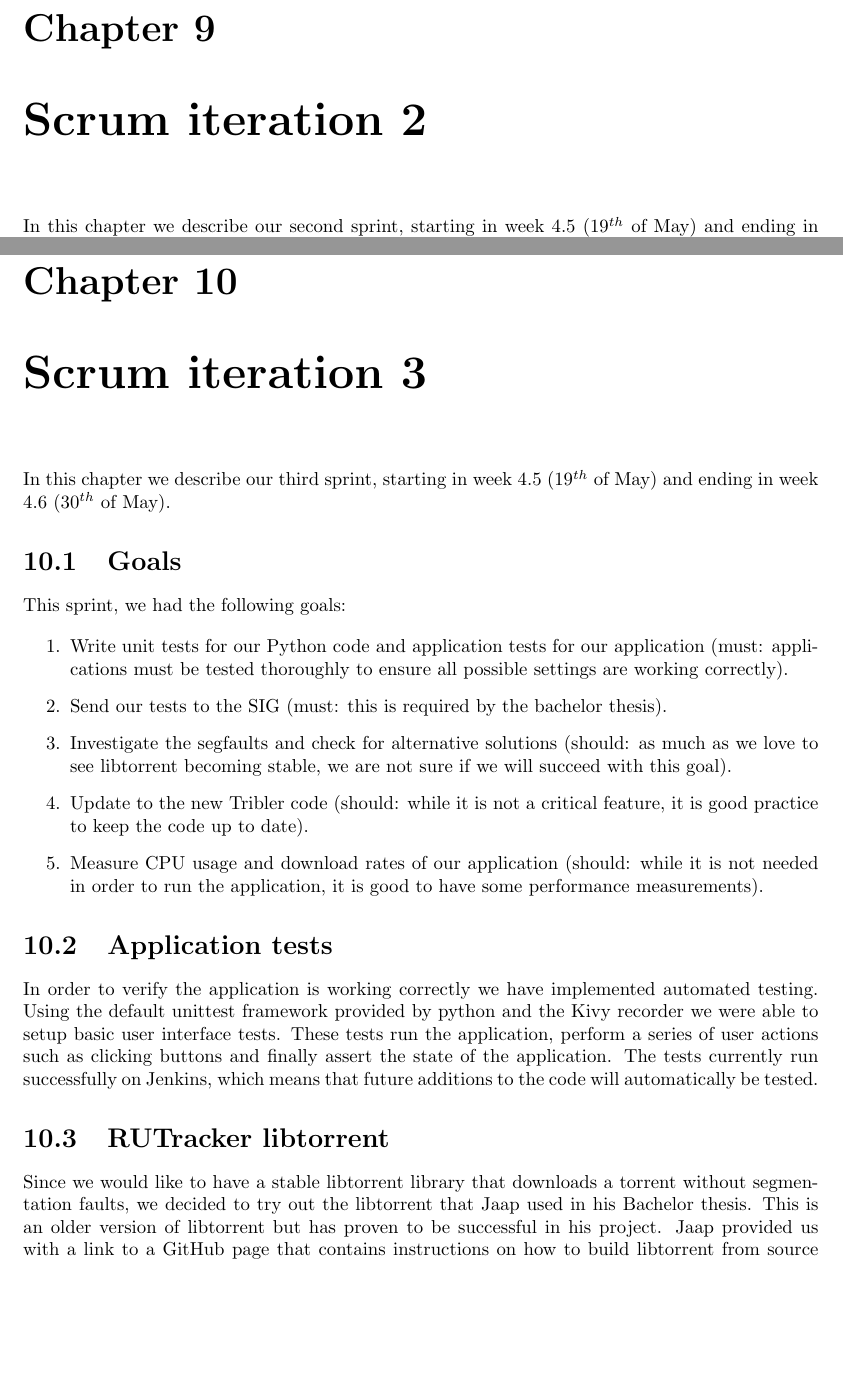
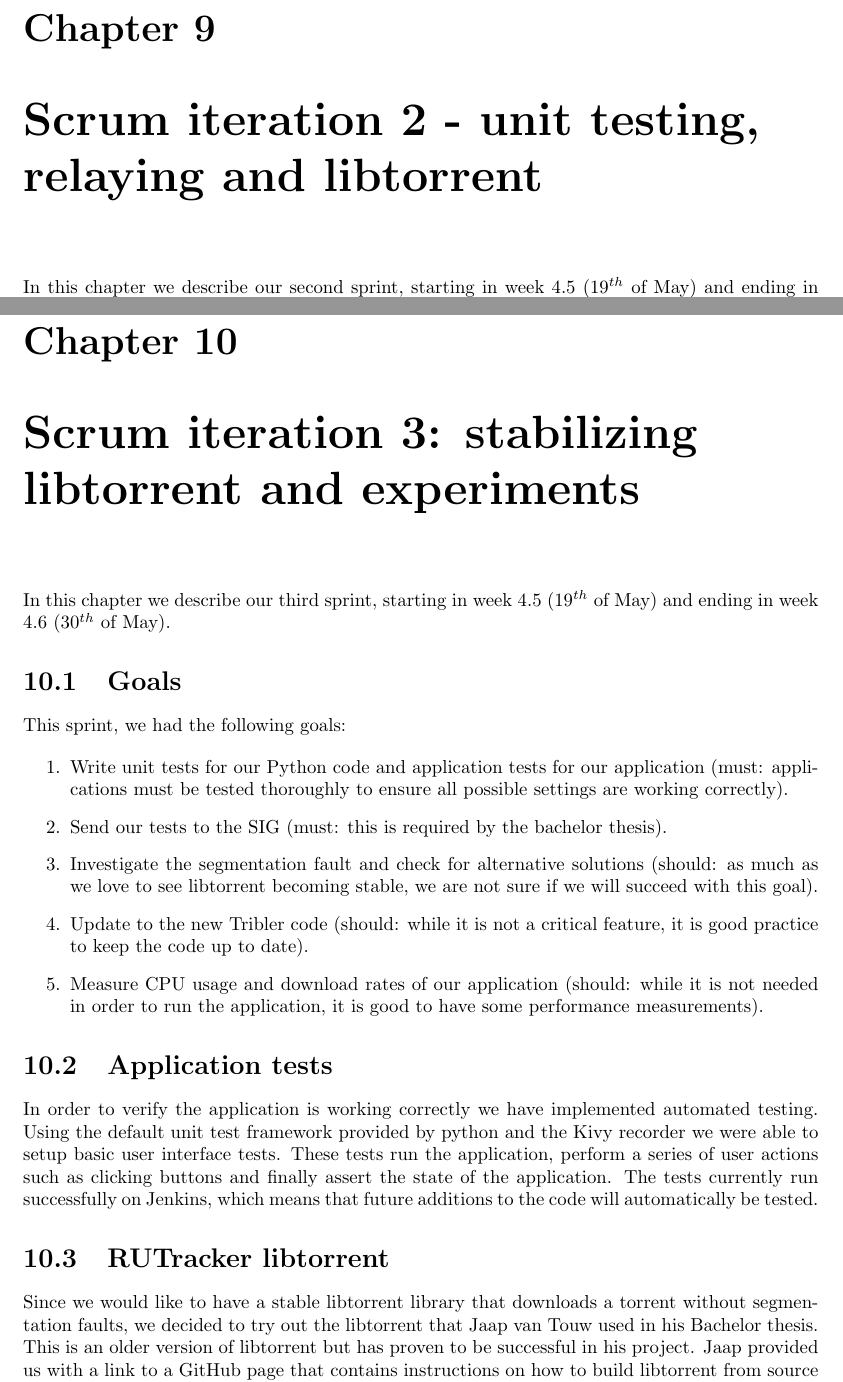
Before and after one commit to rjagerman/AT3, a LaTeX thesis (Reports/report.tex, which reads Reports/scrum/iteration-2/iteration-2.tex, Reports/scrum/iteration-3/iteration-3.tex): two parts of pages 38 and 42 of 57, joined at a grey line, cut so that both start at the same text, the shorter picture padded with empty space. Compiled offline with pdfLaTeX.

Commit message:
Changed chapter names of scrum iterations

```diff
--- a/Reports/scrum/iteration-2/iteration-2.tex
+++ b/Reports/scrum/iteration-2/iteration-2.tex
@@ -1,4 +1,4 @@
-\chapter{Scrum iteration 2}
+\chapter{Scrum iteration 2 - unit testing, relaying and libtorrent}
 \label{iteration2}
 	In this chapter we describe our second sprint, starting in week 4.5 (19$^{th}$ of May) and ending in week 4.6 (30$^{th}$ of May).
 
--- a/Reports/scrum/iteration-3/iteration-3.tex
+++ b/Reports/scrum/iteration-3/iteration-3.tex
@@ -1,4 +1,4 @@
-\chapter{Scrum iteration 3}
+\chapter{Scrum iteration 3: stabilizing libtorrent and experiments}
 \label{iteration3}
 	In this chapter we describe our third sprint, starting in week 4.5 (19$^{th}$ of May) and ending in week 4.6 (30$^{th}$ of May).
 
@@ -8,16 +8,16 @@
 		\begin{enumerate}
 			\item Write unit tests for our Python code and application tests for our application (must: applications must be tested thoroughly to ensure all possible settings are working correctly).
 			\item Send our tests to the SIG (must: this is required by the bachelor thesis).
-			\item Investigate the segfaults and check for alternative solutions (should: as much as we love to see libtorrent becoming stable, we are not sure if we will succeed with this goal).
+			\item Investigate the segmentation fault and check for alternative solutions (should: as much as we love to see libtorrent becoming stable, we are not sure if we will succeed with this goal).
 			\item Update to the new Tribler code (should: while it is not a critical feature, it is good practice to keep the code up to date).
 			\item Measure CPU usage and download rates of our application (should: while it is not needed in order to run the application, it is good to have some performance measurements).
 		\end{enumerate}
 
 	\section{Application tests}
-		In order to verify the application is working correctly we have implemented automated testing. Using the default unittest framework provided by python and the Kivy recorder we were able to setup basic user interface tests. These tests run the application, perform a series of user actions such as clicking buttons and finally assert the state of the application. The tests currently run successfully on Jenkins, which means that future additions to the code will automatically be tested.
+		In order to verify the application is working correctly we have implemented automated testing. Using the default unit test framework provided by python and the Kivy recorder we were able to setup basic user interface tests. These tests run the application, perform a series of user actions such as clicking buttons and finally assert the state of the application. The tests currently run successfully on Jenkins, which means that future additions to the code will automatically be tested.
 
 	\section{RUTracker libtorrent}
-		Since we would like to have a stable libtorrent library that downloads a torrent without segmentation faults, we decided to try out the libtorrent that Jaap used in his Bachelor thesis. This is an older version of libtorrent but has proven to be successful in his project. Jaap provided us with a link to a GitHub page that contains instructions on how to build libtorrent from source (https://github.com/pepibumur/Torrent-Movies). This libtorrent version is used in an Android application called RUTracker, an Android application that allows users to download and upload torrent files in the background. We thought it would be a good idea to try out this libtorrent because it seemed to be quite stable.
+		Since we would like to have a stable libtorrent library that downloads a torrent without segmentation faults, we decided to try out the libtorrent that Jaap van Touw used in his Bachelor thesis. This is an older version of libtorrent but has proven to be successful in his project. Jaap provided us with a link to a GitHub page that contains instructions on how to build libtorrent from source (https://github.com/pepibumur/Torrent-Movies). This libtorrent version is used in an Android application called RUTracker, an Android application that allows users to download and upload torrent files in the background. We thought it would be a good idea to try out this libtorrent because it seemed to be quite stable.
 
 		Instead of using a custom toolchain like we did to compile libtorrent-rasterbar, we used the toolchain that ships with the NDK. The first step was to build some Boost libraries libtorrent depends on (Boost.filesystem, Boost.system and Boost.thread). We used the Boost for Android project (https://github.com/MysticTreeGames/Boost-for-Android) to build Boost 1.49. After that, we compiled libtorrent according to the instruction given by the Torrent Movies project. We linked against the Boost libraries we just compiled and we got a shared object file we can use in our Android application.
 
```
Also changed, not shown: Reports/scrum/iteration-1/iteration-1.tex (+1 -1 lines).
